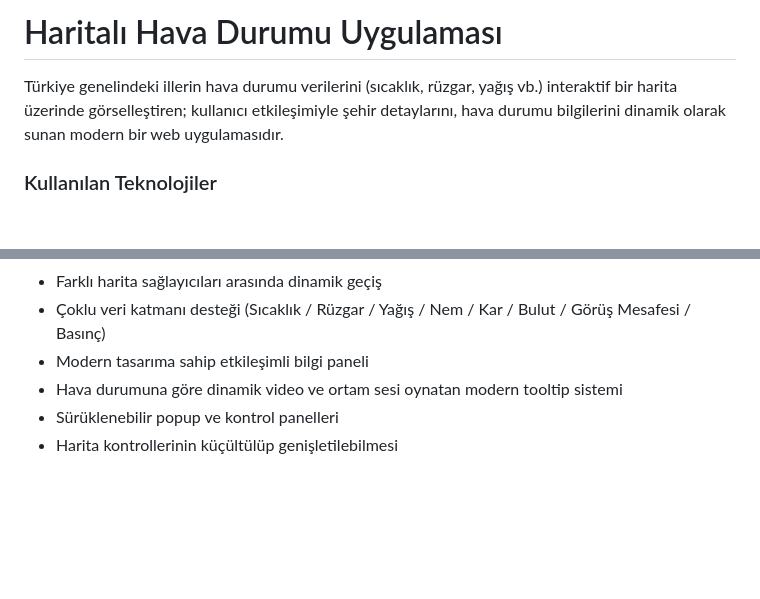
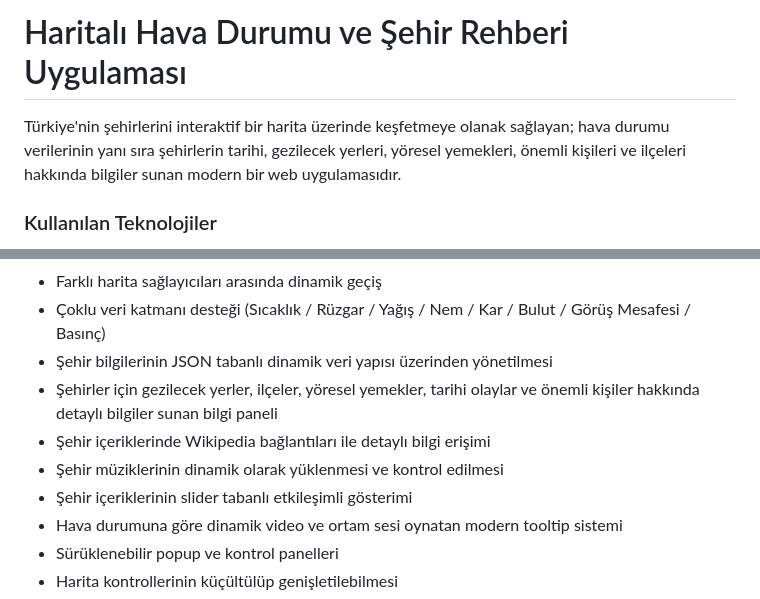
Before and after one commit to Burakyilmam/MapWeatherApp, a Markdown page: README.md, 2 parts joined by grey strips. Rendered like a GitHub page; blank space fills up the shorter version.

```diff
--- a/README.md
+++ b/README.md
@@ -1,6 +1,11 @@
-<h1>Haritalı Hava Durumu Uygulaması</h1>
+<h1>Haritalı Hava Durumu ve Şehir Rehberi Uygulaması</h1>
 
-<p>Türkiye genelindeki illerin hava durumu verilerini (sıcaklık, rüzgar, yağış vb.) interaktif bir harita üzerinde görselleştiren; kullanıcı etkileşimiyle şehir detaylarını, hava durumu bilgilerini dinamik olarak sunan modern bir web uygulamasıdır.</p>
+<p>
+    Türkiye'nin şehirlerini interaktif bir harita üzerinde keşfetmeye olanak sağlayan;
+    hava durumu verilerinin yanı sıra şehirlerin tarihi, gezilecek yerleri,
+    yöresel yemekleri, önemli kişileri ve ilçeleri hakkında bilgiler sunan
+    modern bir web uygulamasıdır.
+</p>
 
 <h3>Kullanılan Teknolojiler</h3>
 <ul>
@@ -60,7 +65,15 @@
 
   <li>Çoklu veri katmanı desteği (Sıcaklık / Rüzgar / Yağış / Nem / Kar / Bulut / Görüş Mesafesi / Basınç)</li>
 
-  <li>Modern tasarıma sahip etkileşimli bilgi paneli</li>
+  <li>Şehir bilgilerinin JSON tabanlı dinamik veri yapısı üzerinden yönetilmesi</li>
+
+ <li>Şehirler için gezilecek yerler, ilçeler, yöresel yemekler, tarihi olaylar ve önemli kişiler hakkında detaylı bilgiler sunan bilgi paneli</li>
+
+ <li>Şehir içeriklerinde Wikipedia bağlantıları ile detaylı bilgi erişimi</li>
+
+ <li>Şehir müziklerinin dinamik olarak yüklenmesi ve kontrol edilmesi</li>
+
+ <li>Şehir içeriklerinin slider tabanlı etkileşimli gösterimi</li>
 
   <li>Hava durumuna göre dinamik video ve ortam sesi oynatan modern tooltip sistemi</li>
 
```
Also changed, not shown: other parts of README.md (+9 -1 lines).
